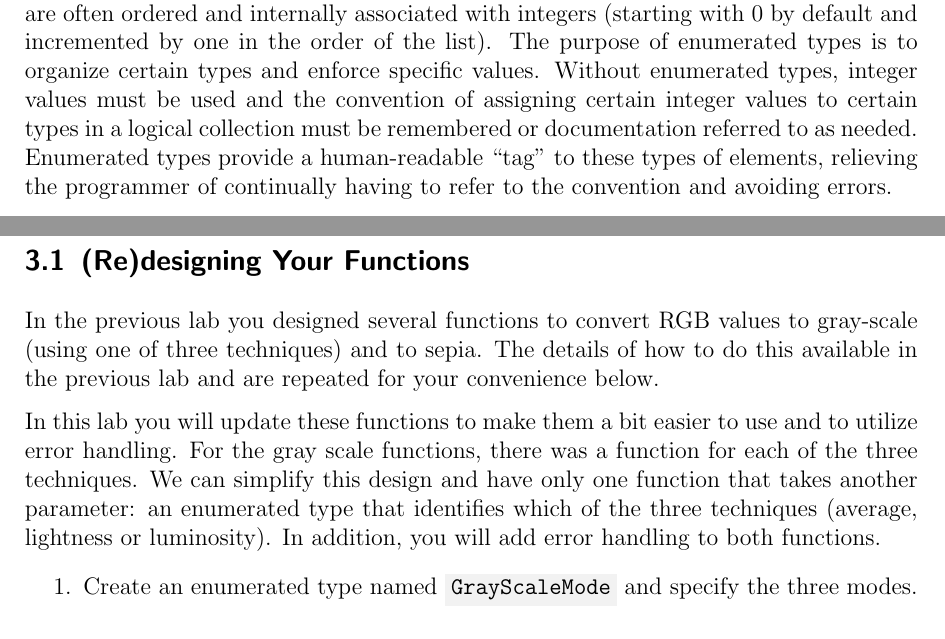
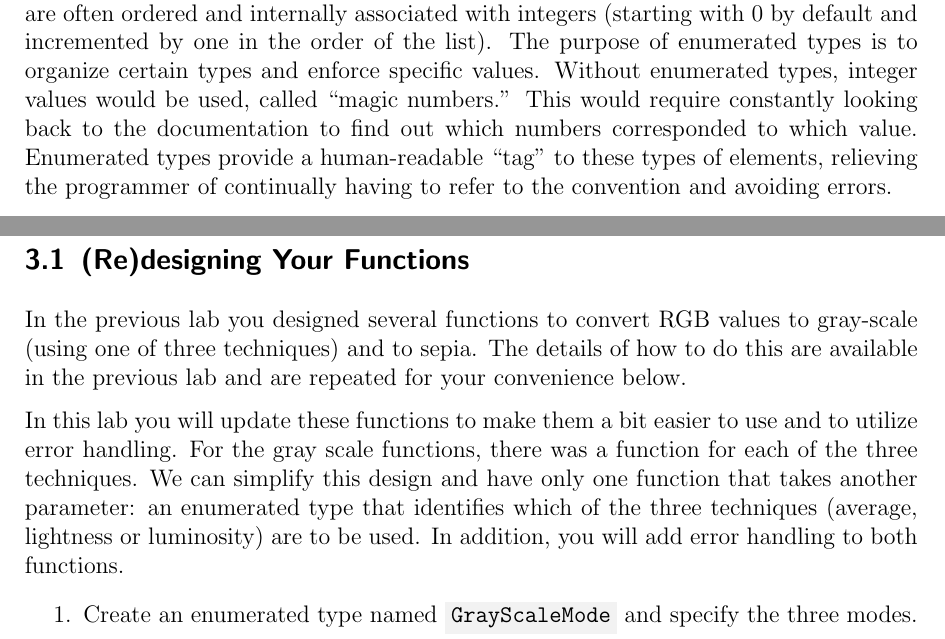
Before and after one commit to IrishBanga/CSCE155-Java-Lab06, a LaTeX document (handouts/Lab06-Handout.tex): two parts of pages 2 and 4 of 7, joined at a grey line, cut so that both start at the same text. The pictures show the PDF file handouts/Lab06-Handout.pdf that the author committed with the source.

Commit message:
fixed typos in handout

```diff
--- a/handouts/Lab06-Handout.tex
+++ b/handouts/Lab06-Handout.tex
@@ -81,7 +81,7 @@ teamed up online (via Zoom).
 \textbf{For students in the face-to-face section:} your
 lab instructor will team you up with a partner.
 
-To encourage collaboration and a team environment, labs are be
+To encourage collaboration and a team environment, labs are
 structured in a \emph{peer programming} setup.  At the start of
 each lab, you will be randomly paired up with another student
 (conflicts such as absences will be dealt with by the lab instructor).
@@ -124,9 +124,9 @@ Enumerated types are often ordered and internally associated with
 integers (starting with 0 by default and incremented by one in the
 order of the list).  The purpose of enumerated types is to organize
 certain types and enforce specific values.  Without enumerated types,
-integer values must be used and the convention of assigning certain
-integer values to certain types in a logical collection must be remembered
-or documentation referred to as needed.  Enumerated types provide
+integer values would be used, called ``magic numbers.''  This would
+require constantly looking back to the documentation to find out which
+numbers corresponded to which value.  Enumerated types provide
 a human-readable ``tag'' to these types of elements, relieving the
 programmer of continually having to refer to the convention and avoiding
 errors.
@@ -215,7 +215,7 @@ Clone the GitHub project for this lab using the following URL:
 
 In the previous lab you designed several functions to convert RGB
 values to gray-scale (using one of three techniques) and to sepia.
-The details of how to do this available in the previous lab and
+The details of how to do this are available in the previous lab and
 are repeated for your convenience below.
 
 In this lab you will update these functions to make them a bit
@@ -223,8 +223,9 @@ easier to use and to utilize error handling.  For the
 gray scale functions, there was a function for each of the three
 techniques.  We can simplify this design and have only one function
 that takes another parameter: an enumerated type that identifies
-which of the three techniques (average, lightness or luminosity).
-In addition, you will add error handling to both functions.
+which of the three techniques (average, lightness or luminosity)
+are to be used.  In addition, you will add error handling to
+both functions.
 
 \begin{enumerate}
   \item Create an enumerated type named \mintinline{java}{GrayScaleMode}
```
Also changed, not shown: handouts/Lab06-Handout.pdf, handouts/Lab06-Handout.tex (2 more changed lines).
